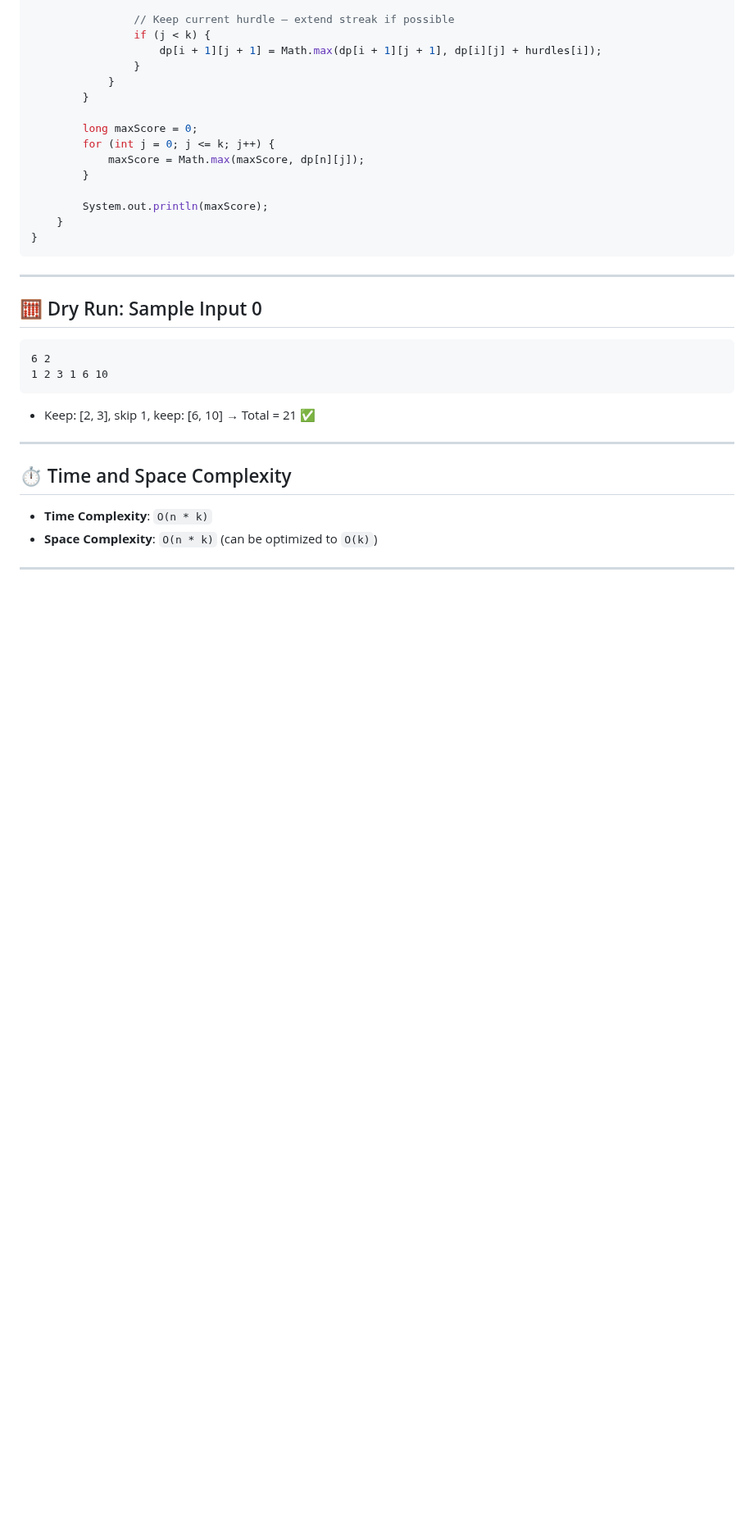
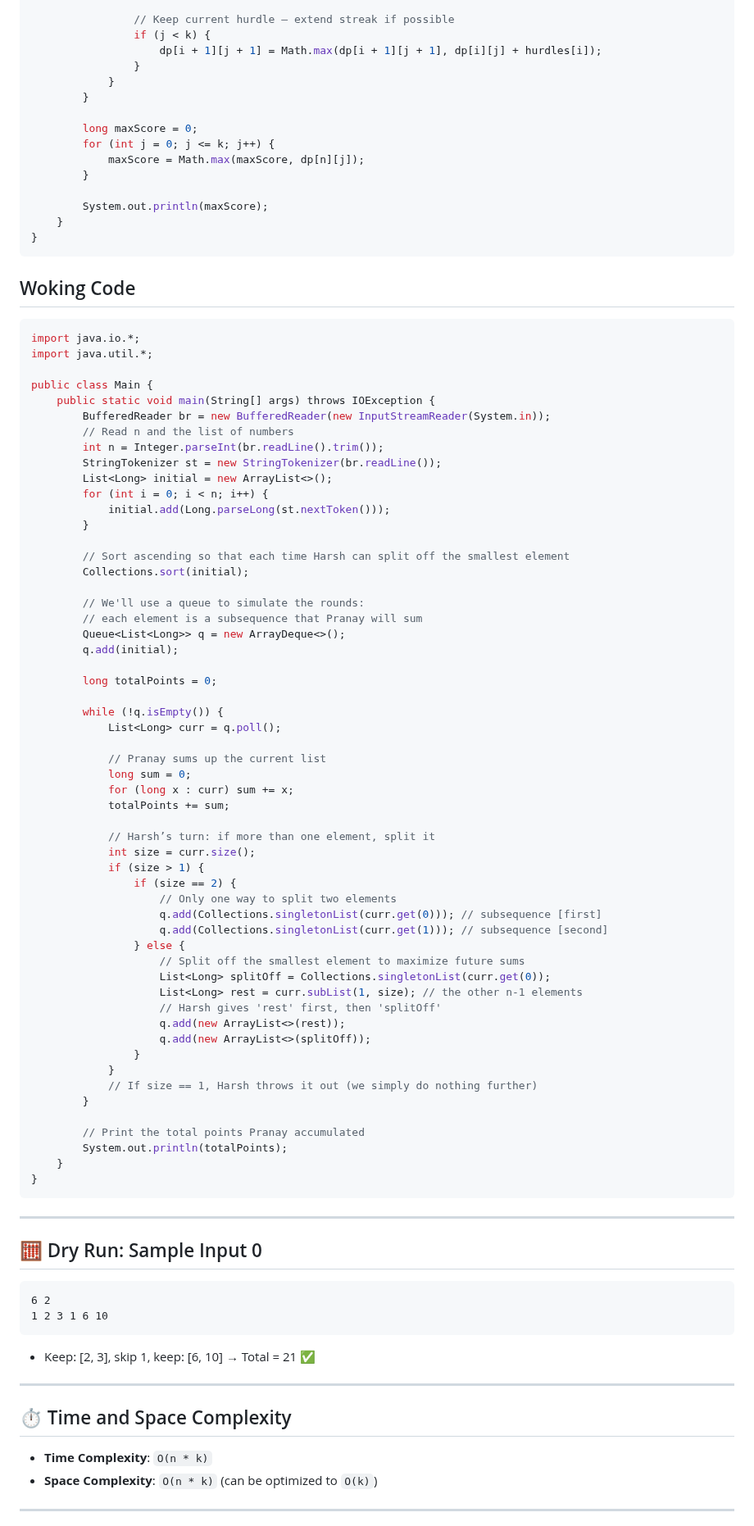
Before and after one commit to webricated/Company-Specific-DSA, a Markdown page: PhonePe.md, the part around the change. Shown at 82% size. Rendered like a GitHub page; blank space fills up the shorter version.

````diff
--- a/PhonePe.md
+++ b/PhonePe.md
@@ -169,7 +169,65 @@ public class HurdleMaxScore {
     }
 }
 ```
+## Woking Code
 
+```Java
+import java.io.*;
+import java.util.*;
+
+public class Main {
+    public static void main(String[] args) throws IOException {
+        BufferedReader br = new BufferedReader(new InputStreamReader(System.in));
+        // Read n and the list of numbers
+        int n = Integer.parseInt(br.readLine().trim());
+        StringTokenizer st = new StringTokenizer(br.readLine());
+        List<Long> initial = new ArrayList<>();
+        for (int i = 0; i < n; i++) {
+            initial.add(Long.parseLong(st.nextToken()));
+        }
+
+        // Sort ascending so that each time Harsh can split off the smallest element
+        Collections.sort(initial);
+
+        // We'll use a queue to simulate the rounds:
+        // each element is a subsequence that Pranay will sum
+        Queue<List<Long>> q = new ArrayDeque<>();
+        q.add(initial);
+
+        long totalPoints = 0;
+
+        while (!q.isEmpty()) {
+            List<Long> curr = q.poll();
+
+            // Pranay sums up the current list
+            long sum = 0;
+            for (long x : curr) sum += x;
+            totalPoints += sum;
+
+            // Harsh’s turn: if more than one element, split it
+            int size = curr.size();
+            if (size > 1) {
+                if (size == 2) {
+                    // Only one way to split two elements
+                    q.add(Collections.singletonList(curr.get(0))); // subsequence [first]
+                    q.add(Collections.singletonList(curr.get(1))); // subsequence [second]
+                } else {
+                    // Split off the smallest element to maximize future sums
+                    List<Long> splitOff = Collections.singletonList(curr.get(0));
+                    List<Long> rest = curr.subList(1, size); // the other n-1 elements
+                    // Harsh gives 'rest' first, then 'splitOff'
+                    q.add(new ArrayList<>(rest));
+                    q.add(new ArrayList<>(splitOff));
+                }
+            }
+            // If size == 1, Harsh throws it out (we simply do nothing further)
+        }
+
+        // Print the total points Pranay accumulated
+        System.out.println(totalPoints);
+    }
+}
+```
 ---
 
 ## 🧮 Dry Run: Sample Input 0
````
